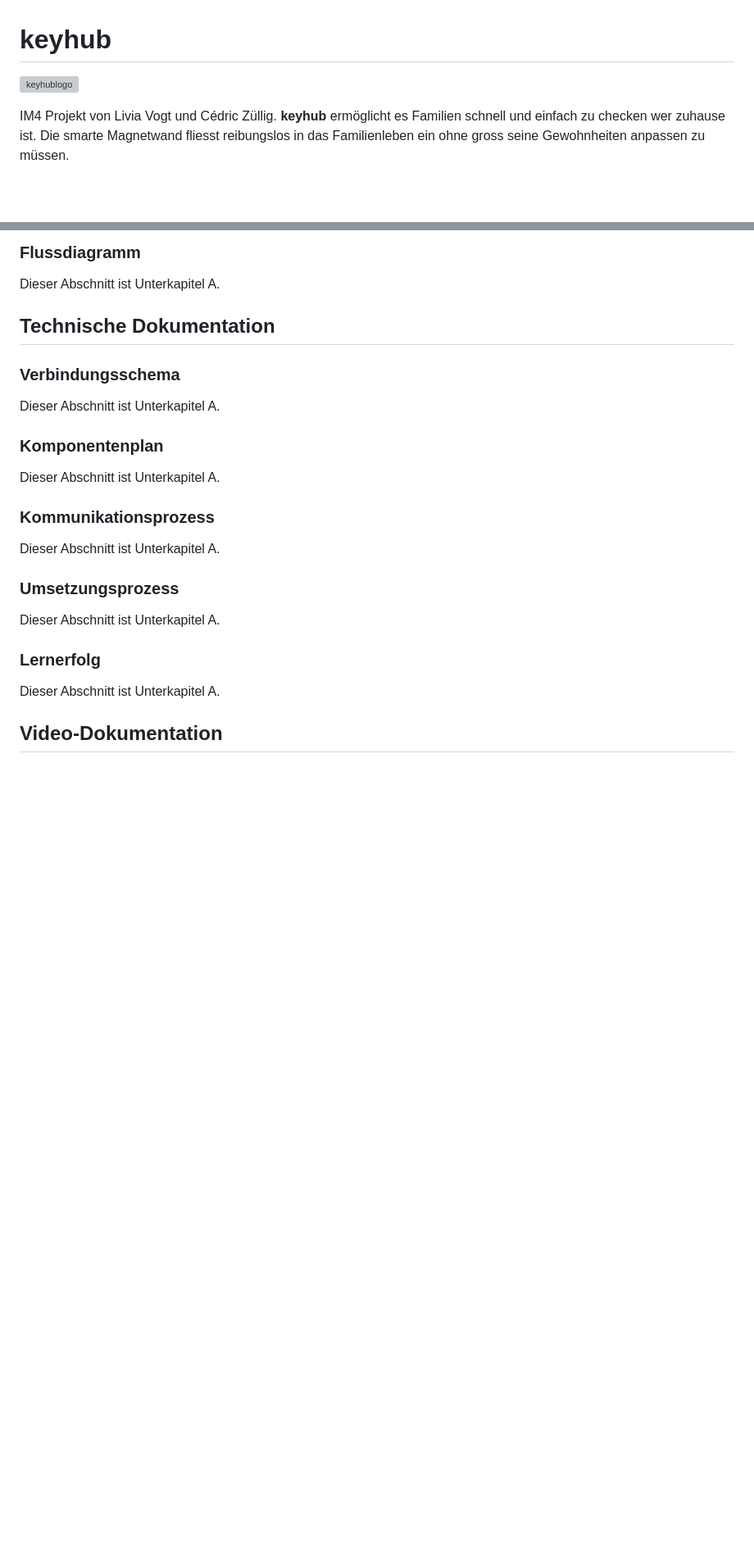
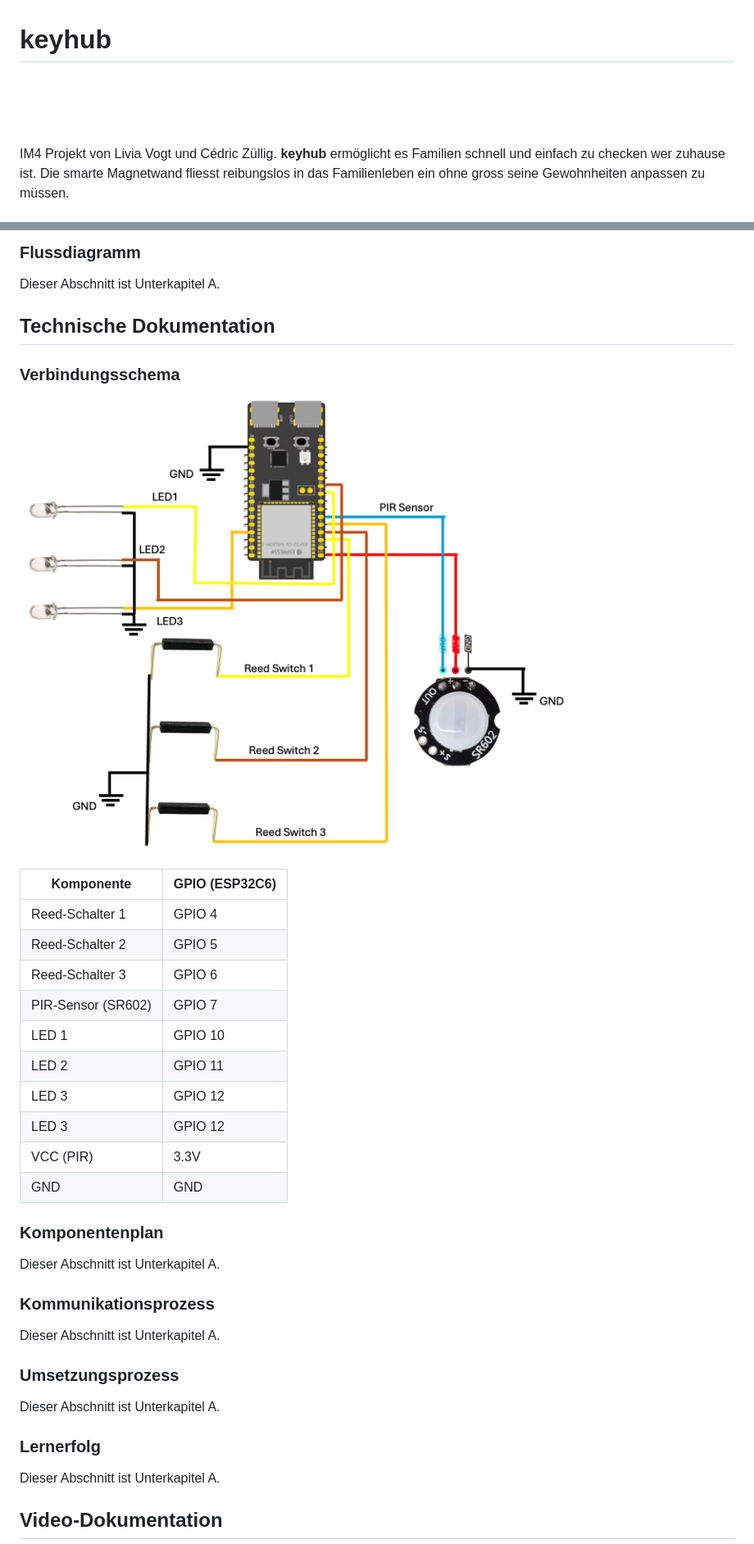
Before and after one commit to czuellig/keyhub, a Markdown page: README.md, 2 parts joined by grey strips. Shown: that part at 82% size. GitHub-like rendering; pictures changed too: docpics/Verbingunsschema_keyhub.png (added), docpics/keyhub_logo_white.png (added); blank space fills up the shorter version; grey boxes are pictures that could not be loaded.

```diff
--- a/README.md
+++ b/README.md
@@ -1,6 +1,6 @@
 # keyhub
 
-![keyhublogo](/graphics/logo.png)
+![keyhublogo](/docpics/keyhub_logo_white.png)
 
 IM4 Projekt von Livia Vogt und Cédric Züllig. **keyhub** ermöglicht es Familien schnell und einfach zu checken wer zuhause ist. Die smarte Magnetwand fliesst reibungslos in das Familienleben ein ohne gross seine Gewohnheiten anpassen zu müssen.
 
@@ -43,7 +43,20 @@ Dieser Abschnitt ist Unterkapitel A.
 
 ### Verbindungsschema
 
-Dieser Abschnitt ist Unterkapitel A.
+![Verbindungsschema](/docpics/Verbingunsschema_keyhub.png)
+
+| Komponente         | GPIO (ESP32C6) |
+| ------------------ | -------------- |
+| Reed-Schalter 1    | GPIO 4         |
+| Reed-Schalter 2    | GPIO 5         |
+| Reed-Schalter 3    | GPIO 6         |
+| PIR-Sensor (SR602) | GPIO 7         |
+| LED 1              | GPIO 10        |
+| LED 2              | GPIO 11        |
+| LED 3              | GPIO 12        |
+| LED 3              | GPIO 12        |
+| VCC (PIR)          | 3.3V           |
+| GND                | GND            |
 
 ### Komponentenplan
 
```
